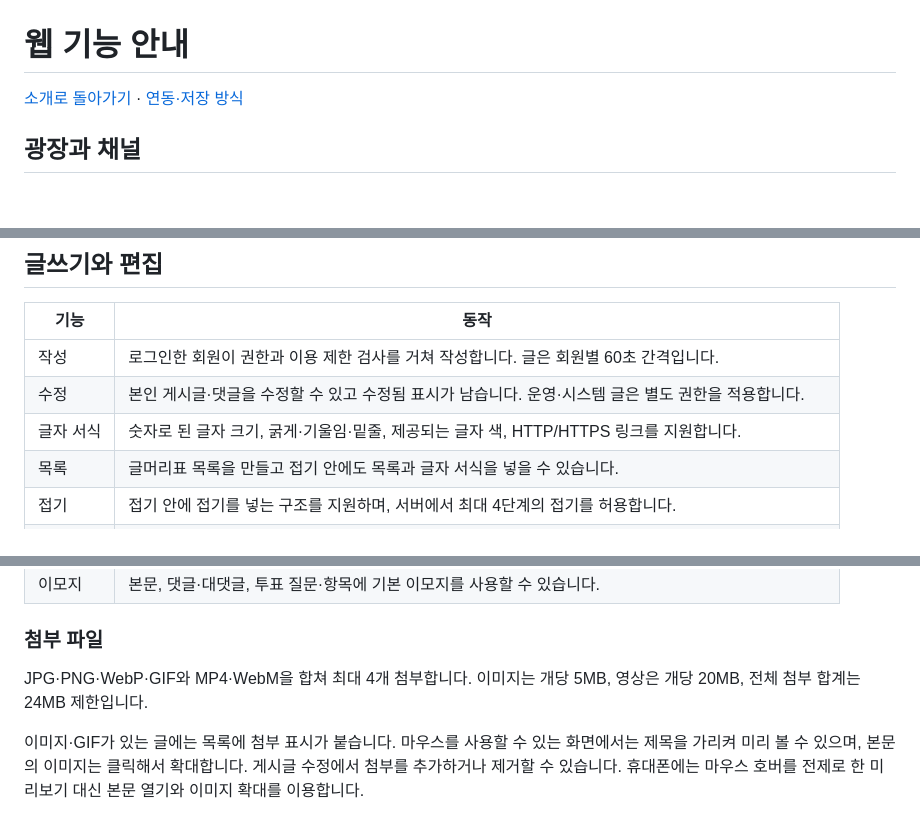
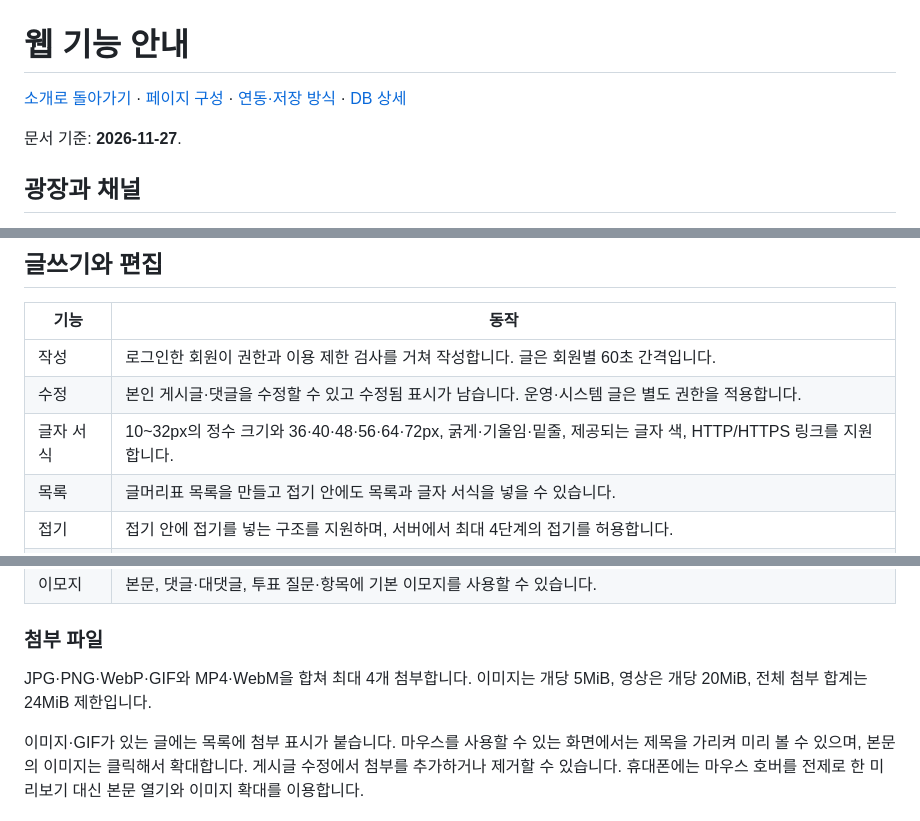
Before and after one commit to taewan192/moa-community-intro, a Markdown page: docs/features.md, 3 parts joined by grey strips. GitHub-like rendering; blank space fills up the shorter version.

```diff
--- a/docs/features.md
+++ b/docs/features.md
@@ -1,6 +1,8 @@
 # 웹 기능 안내
 
-[소개로 돌아가기](../README.md) · [연동·저장 방식](architecture-and-storage.md)
+[소개로 돌아가기](../README.md) · [페이지 구성](pages.md) · [연동·저장 방식](architecture-and-storage.md) · [DB 상세](database.md)
+
+문서 기준: **2026-11-27**.
 
 ## 광장과 채널
 
@@ -16,7 +18,7 @@
 | --- | --- |
 | 작성 | 로그인한 회원이 권한과 이용 제한 검사를 거쳐 작성합니다. 글은 회원별 60초 간격입니다. |
 | 수정 | 본인 게시글·댓글을 수정할 수 있고 수정됨 표시가 남습니다. 운영·시스템 글은 별도 권한을 적용합니다. |
-| 글자 서식 | 숫자로 된 글자 크기, 굵게·기울임·밑줄, 제공되는 글자 색, HTTP/HTTPS 링크를 지원합니다. |
+| 글자 서식 | 10~32px의 정수 크기와 36·40·48·56·64·72px, 굵게·기울임·밑줄, 제공되는 글자 색, HTTP/HTTPS 링크를 지원합니다. |
 | 목록 | 글머리표 목록을 만들고 접기 안에도 목록과 글자 서식을 넣을 수 있습니다. |
 | 접기 | 접기 안에 접기를 넣는 구조를 지원하며, 서버에서 최대 4단계의 접기를 허용합니다. |
 | 표 | 2~6열, 제목 행을 포함한 2~11행, 셀당 100자까지 입력합니다. 본문에 삽입할 위치를 고를 수 있습니다. |
@@ -27,7 +29,7 @@
 
 ### 첨부 파일
 
-JPG·PNG·WebP·GIF와 MP4·WebM을 합쳐 최대 4개 첨부합니다. 이미지는 개당 5MB, 영상은 개당 20MB, 전체 첨부 합계는 24MB 제한입니다.
+JPG·PNG·WebP·GIF와 MP4·WebM을 합쳐 최대 4개 첨부합니다. 이미지는 개당 5MiB, 영상은 개당 20MiB, 전체 첨부 합계는 24MiB 제한입니다.
 
 이미지·GIF가 있는 글에는 목록에 첨부 표시가 붙습니다. 마우스를 사용할 수 있는 화면에서는 제목을 가리켜 미리 볼 수 있으며, 본문의 이미지는 클릭해서 확대합니다. 게시글 수정에서 첨부를 추가하거나 제거할 수 있습니다. 휴대폰에는 마우스 호버를 전제로 한 미리보기 대신 본문 열기와 이미지 확대를 이용합니다.
 
```
Also changed, not shown: README.md (+77 -44 lines), docs/architecture-and-storage.md (+3 -1 lines), docs/database.md (added, +181 -0 lines), docs/development-and-operations.md (added, +124 -0 lines), docs/pages.md (added, +143 -0 lines), docs/security-and-validation.md (added, +70 -0 lines), assets/web-channel.jpg (added), assets/web-plaza.jpg (added), assets/web-post.jpg (added), assets/web-profile.jpg (added).
